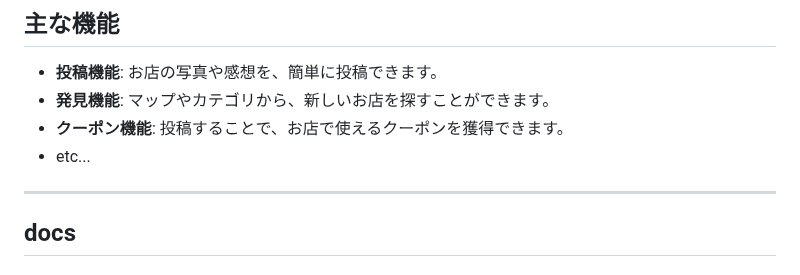
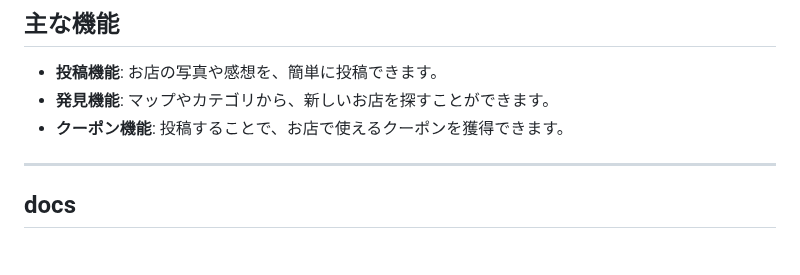
Before and after one commit to TaiyoYamada/kumatomo, a Markdown page: docs/README.md, the part around the change. GitHub-like rendering.

```diff
--- a/docs/README.md
+++ b/docs/README.md
@@ -11,7 +11,7 @@
 - **投稿機能**: お店の写真や感想を、簡単に投稿できます。
 - **発見機能**: マップやカテゴリから、新しいお店を探すことができます。
 - **クーポン機能**: 投稿することで、お店で使えるクーポンを獲得できます。
-- etc...
+
 ---
 
 ## docs
```
